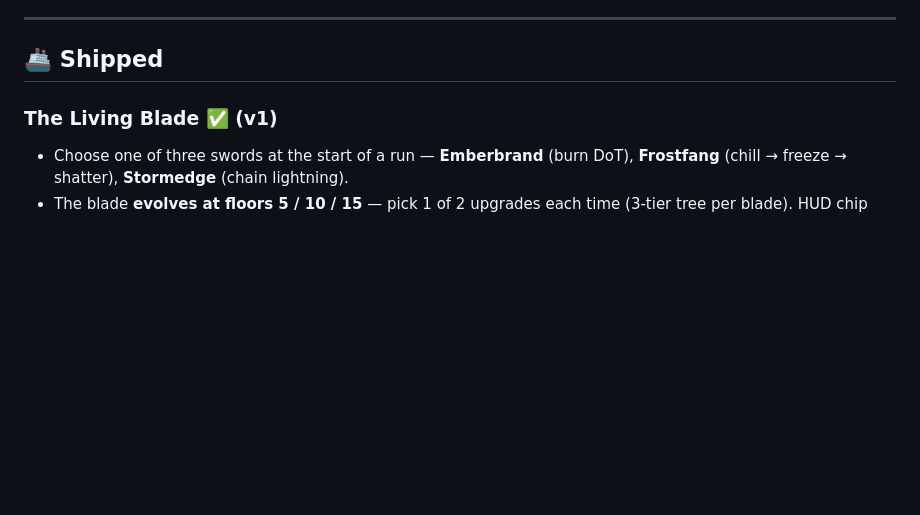
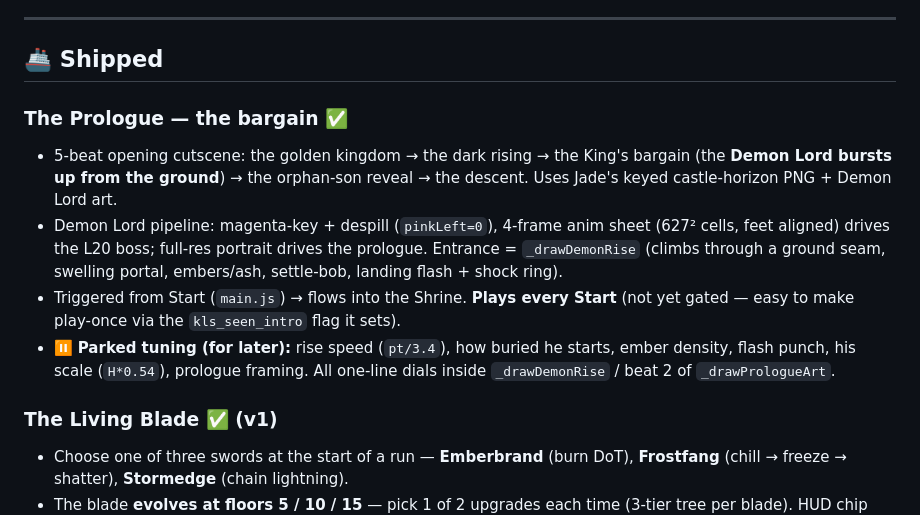
Before and after one commit to jadena1219/Game, a Markdown page: docs/ROADMAP.md, the part around the change. Rendered like a GitHub page; blank space fills up the shorter version.

Commit message:
ROADMAP: log the shipped Prologue + park its tuning dials for later

```diff
--- a/docs/ROADMAP.md
+++ b/docs/ROADMAP.md
@@ -7,6 +7,20 @@ pitched so nothing gets lost.
 ---
 
 ## 🚢 Shipped
+
+### The Prologue — the bargain ✅
+- 5-beat opening cutscene: the golden kingdom → the dark rising → the King's
+  bargain (the **Demon Lord bursts up from the ground**) → the orphan-son reveal
+  → the descent. Uses Jade's keyed castle-horizon PNG + Demon Lord art.
+- Demon Lord pipeline: magenta-key + despill (`pinkLeft=0`), 4-frame anim sheet
+  (627² cells, feet aligned) drives the L20 boss; full-res portrait drives the
+  prologue. Entrance = `_drawDemonRise` (climbs through a ground seam, swelling
+  portal, embers/ash, settle-bob, landing flash + shock ring).
+- Triggered from Start (`main.js`) → flows into the Shrine. **Plays every Start**
+  (not yet gated — easy to make play-once via the `kls_seen_intro` flag it sets).
+- ⏸ **Parked tuning (for later):** rise speed (`pt/3.4`), how buried he starts,
+  ember density, flash punch, his scale (`H*0.54`), prologue framing. All
+  one-line dials inside `_drawDemonRise` / beat 2 of `_drawPrologueArt`.
 
 ### The Living Blade ✅ (v1)
 - Choose one of three swords at the start of a run — **Emberbrand** (burn DoT),
```
